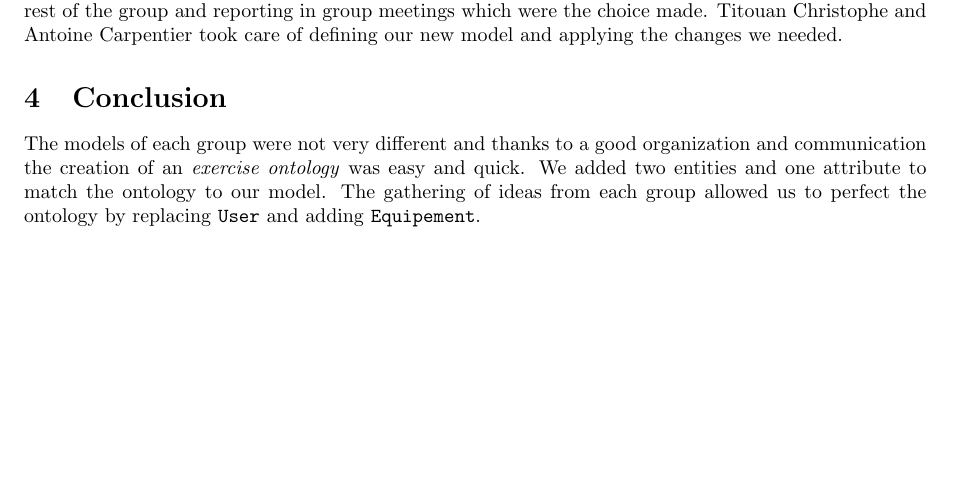
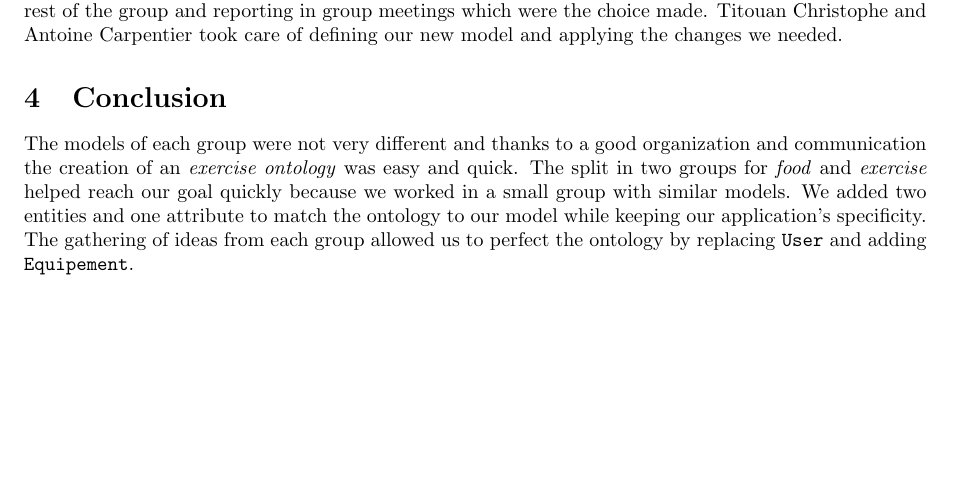
Before and after one commit to SupayrPoney/OpenIS, a LaTeX document (report/ass3/report.tex): part of page 3 of 5, cut so that both start at the same text. Compiled offline with pdfLaTeX.

Commit message:
[enh] conclusion

```diff
--- a/report/ass3/report.tex
+++ b/report/ass3/report.tex
@@ -115,7 +115,8 @@ Bruno Rocha Pereira and Matteo Marra participated to the ontology meetings after
 Titouan Christophe and Antoine Carpentier took care of defining our new model and applying the changes we needed.
 
 \section{Conclusion}
-The models of each group were not very different and thanks to a good organization and communication the creation of an \textit{exercise ontology} was easy and quick. We added two entities and one attribute to match the ontology to our model.
+The models of each group were not very different and thanks to a good organization and communication the creation of an \textit{exercise ontology} was easy and quick. The split in two groups for \textit{food} and \textit{exercise} helped reach our goal quickly because we worked in a small group with similar models.
+We added two entities and one attribute to match the ontology to our model while keeping our application's specificity.
 The gathering of ideas from each group allowed us to perfect the ontology by replacing \texttt{User} and adding \texttt{Equipement}.
 
 
```
